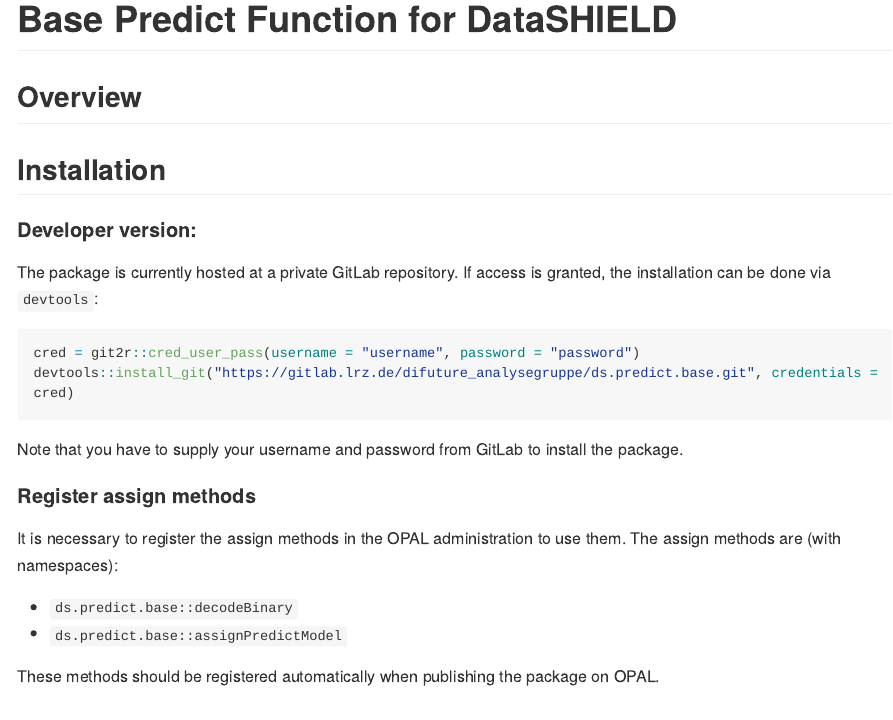
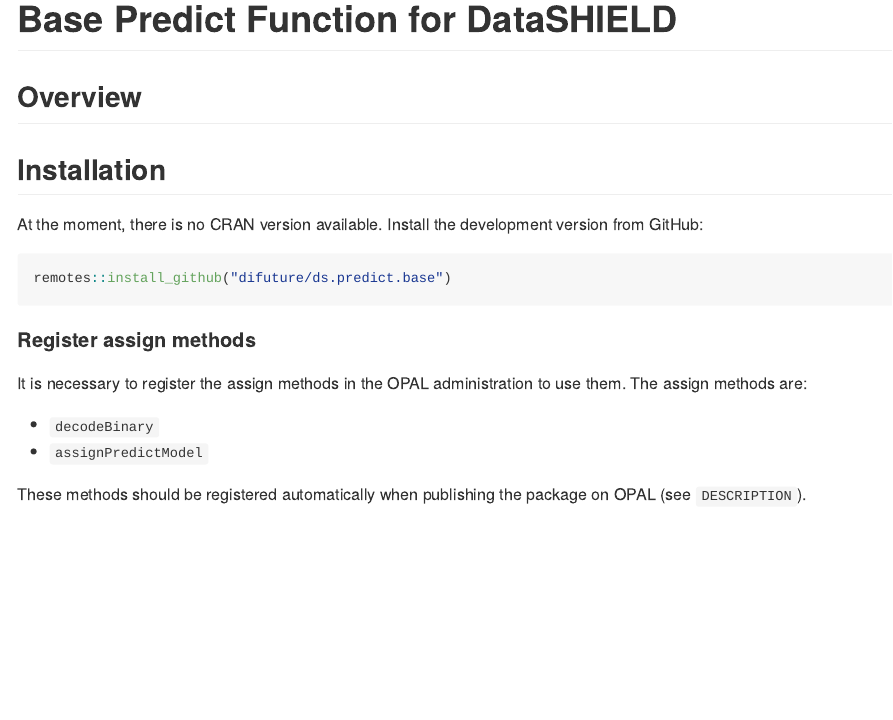
Before and after one commit to difuture-lmu/ds.predict.base, an R Markdown document (README.Rmd): the page in a window 1100 px wide, from its top. Rendered offline with R 4.5, knitr and Pandoc, with nearby package versions; code that draws random numbers runs with fixed seeds of ours; some code elsewhere in the file could not run offline; long lines of code are wrapped; badge pictures from the web are left out.

Commit message:
add gitignore + update README

````diff
--- a/README.Rmd
+++ b/README.Rmd
@@ -23,25 +24,20 @@
 
 ## Installation
 
-#### Developer version:
+At the moment, there is no CRAN version available. Install the development version from GitHub:
 
-The package is currently hosted at a private GitLab repository. If access is granted, the installation can be done via `devtools`:
-
-```r
-cred = git2r::cred_user_pass(username = "username", password = "password")
-devtools::install_git("https://gitlab.lrz.de/difuture_analysegruppe/ds.predict.base.git", credentials = cred)
+```{r,eval=FALSE}
+remotes::install_github("difuture/ds.predict.base")
 ```
-
-Note that you have to supply your username and password from GitLab to install the package.
 
 #### Register assign methods
 
-It is necessary to register the assign methods in the OPAL administration to use them. The assign methods are (with namespaces):
+It is necessary to register the assign methods in the OPAL administration to use them. The assign methods are:
 
-- `ds.predict.base::decodeBinary`
-- `ds.predict.base::assignPredictModel`
+- `decodeBinary`
+- `assignPredictModel`
 
-These methods should be registered automatically when publishing the package on OPAL.
+These methods should be registered automatically when publishing the package on OPAL (see `DESCRIPTION`).
 
 ## Usage
 
````
Also changed, not shown: README.md, README.Rmd (3 more changed lines), 1 other file.
